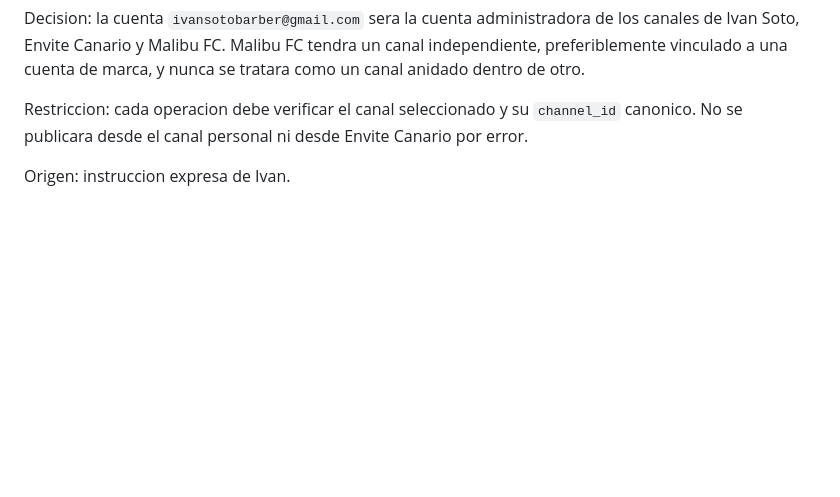
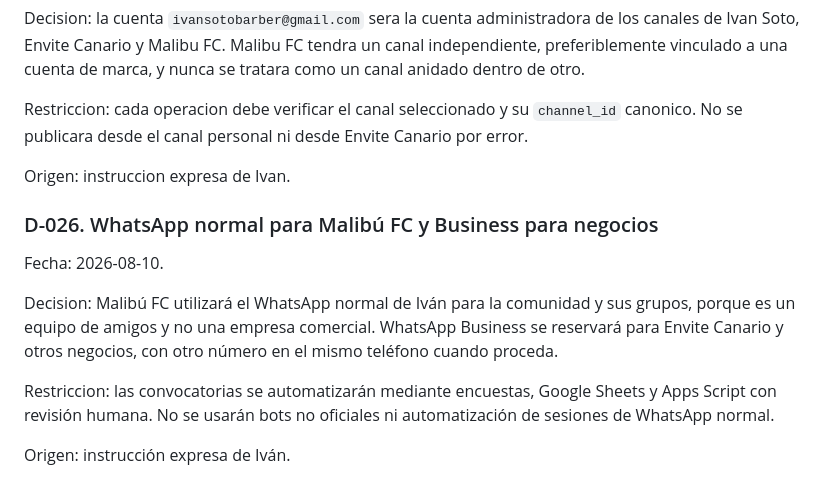
Before and after one commit to ivansotobarber-dominio/malibufc-web, a Markdown page: docs/DECISIONS.md, the part around the change. Rendered like a GitHub page; blank space fills up the shorter version.

Commit message:
Confirm WhatsApp channel separation

```diff
--- a/docs/DECISIONS.md
+++ b/docs/DECISIONS.md
@@ -221,3 +221,13 @@ Decision: la cuenta `ivansotobarber@gmail.com` sera la cuenta administradora de
 Restriccion: cada operacion debe verificar el canal seleccionado y su `channel_id` canonico. No se publicara desde el canal personal ni desde Envite Canario por error.
 
 Origen: instruccion expresa de Ivan.
+
+### D-026. WhatsApp normal para Malibú FC y Business para negocios
+
+Fecha: 2026-08-10.
+
+Decision: Malibú FC utilizará el WhatsApp normal de Iván para la comunidad y sus grupos, porque es un equipo de amigos y no una empresa comercial. WhatsApp Business se reservará para Envite Canario y otros negocios, con otro número en el mismo teléfono cuando proceda.
+
+Restriccion: las convocatorias se automatizarán mediante encuestas, Google Sheets y Apps Script con revisión humana. No se usarán bots no oficiales ni automatización de sesiones de WhatsApp normal.
+
+Origen: instrucción expresa de Iván.
```
Also changed, not shown: docs/WHATSAPP_COMMUNITY.md (+3 -1 lines).
